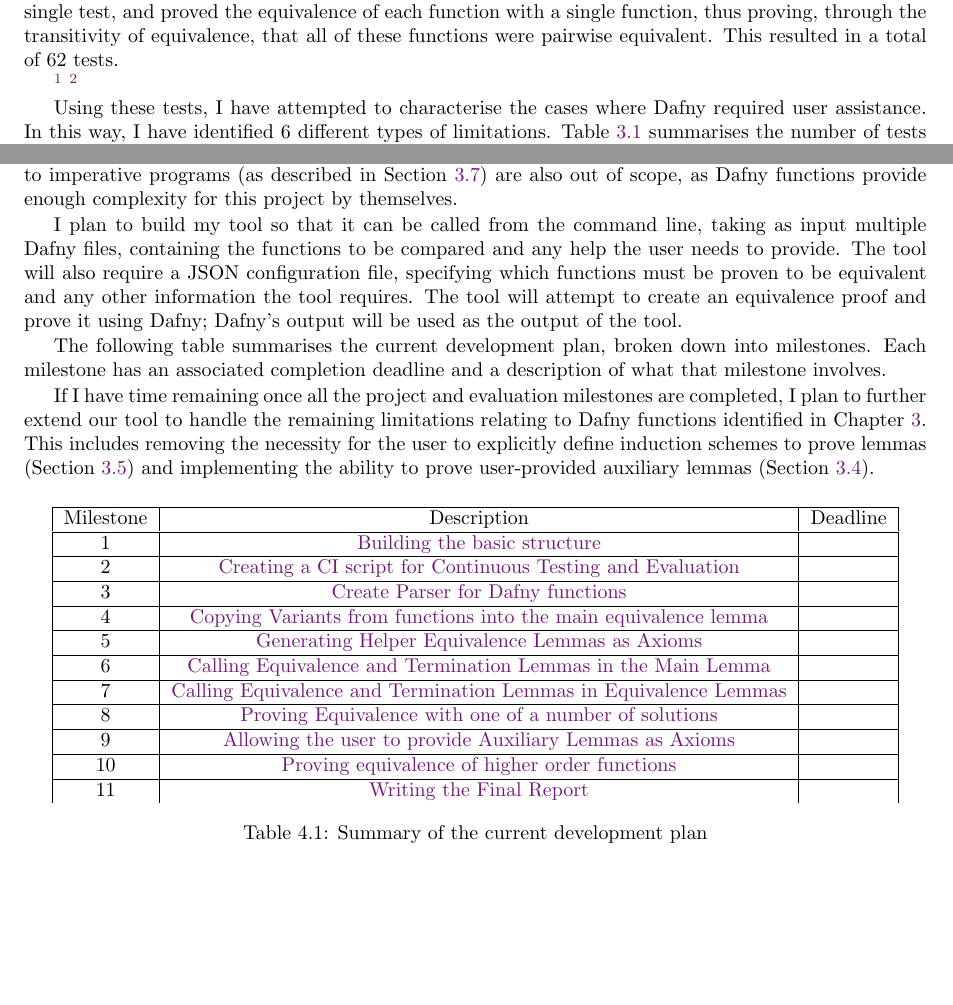
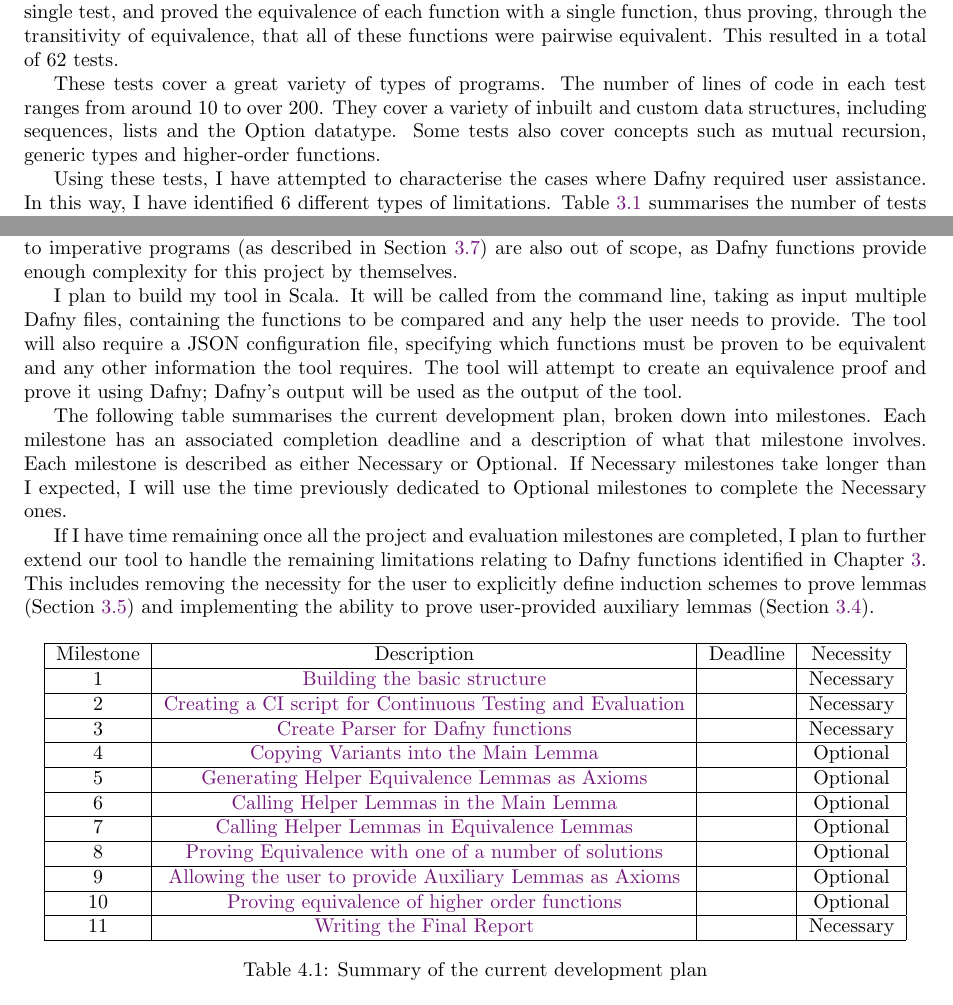
Before and after one commit to NVictor2004/equidafny, a LaTeX thesis (report/main.tex, which reads report/audit.tex, report/plans.tex): two parts of pages 8 and 19 of 23, joined at a grey line, cut so that both start at the same text, the shorter picture padded with empty space. Compiled offline with pdfLaTeX.

Commit message:
feat: Added fallback positions to plans and fixed more footnotes

```diff
--- a/report/audit.tex
+++ b/report/audit.tex
@@ -41,8 +41,7 @@
 
 The majority of the following examples have been taken from the program equivalence tests in the GitHub repository for the Stainless Scala verification tool \parencite{StainlessFrontendsBenchmarks}. I converted all of their tests into Dafny functions, and proved their equivalence. Many of these tests consisted of more than 2 functions, each in their own file. For these cases, I concatenated all of these functions into a single Dafny file to form a single test, and proved the equivalence of each function with a single function, thus proving, through the transitivity of equivalence, that all of these functions were pairwise equivalent. This resulted in a total of 62 tests.
 
-\footnote{SD: How long the examples were. What data structures they used }
-\footnote{SD: Did you aim to compare Dafny's current proof strength with that of Dragana's tool or did you go beyond?}
+These tests cover a great variety of types of programs. The number of lines of code in each test ranges from around 10 to over 200. They cover a variety of inbuilt and custom data structures, including sequences, lists and the Option datatype. Some tests also cover concepts such as mutual recursion, generic types and higher-order functions.
 
 Using these tests, I have attempted to characterise the cases where Dafny required user assistance. In this way, I have identified 6 different types of limitations. \Cref{tbl:limitations-summary} summarises the number of tests that demonstrate each type of limitation. Many examples demonstrate multiple types of limitations, therefore, these are counted multiple times. All of these tests can be proven equivalent by Stainless fully automatically, except for the single test involving higher-order functions.
 
--- a/report/plans.tex
+++ b/report/plans.tex
@@ -2,48 +2,44 @@
 
 \section{Project Plan}\label{sec:project-plan}
 
-% identify fall-back positions, in case you run out of time
-% identify what extensions could be added if time permits
-
 % DEADLINES!
-
-% Use Scala for development
 
 The aim of this project is to build a tool on top of the Dafny program verifier that removes as many of the limitations identified in \Cref{chp:audit} as possible. Some of these limitations are out of the scope of this project. Preventing incorrect counterexamples (as described in \Cref{sec:counterexamples}) is one such limitation, as it results from problems in Boogie and the underlying Z3 solver. Similarly, the limitations related to imperative programs (as described in \Cref{sec:imperative-equivalence}) are also out of scope, as Dafny functions provide enough complexity for this project by themselves.
 
-I plan to build my tool so that it can be called from the command line, taking as input multiple Dafny files, containing the functions to be compared and any help the user needs to provide. The tool will also require a JSON configuration file, specifying which functions must be proven to be equivalent and any other information the tool requires. The tool will attempt to create an equivalence proof and prove it using Dafny; Dafny's output will be used as the output of the tool.
+I plan to build my tool in Scala. It will be called from the command line, taking as input multiple Dafny files, containing the functions to be compared and any help the user needs to provide. The tool will also require a JSON configuration file, specifying which functions must be proven to be equivalent and any other information the tool requires. The tool will attempt to create an equivalence proof and prove it using Dafny; Dafny's output will be used as the output of the tool.
 
-The following table summarises the current development plan, broken down into milestones. Each milestone has an associated completion deadline and a description of what that milestone involves.
+The following table summarises the current development plan, broken down into milestones. Each milestone has an associated completion deadline and a description of what that milestone involves. Each milestone is described as either Necessary or Optional. If Necessary milestones take longer than I expected, I will use the time previously dedicated to Optional milestones to complete the Necessary ones.
 
 If I have time remaining once all the project and evaluation milestones are completed, I plan to further extend our tool to handle the remaining limitations relating to Dafny functions identified in \Cref{chp:audit}. This includes removing the necessity for the user to explicitly define induction schemes to prove lemmas (\Cref{sec:induction}) and implementing the ability to prove user-provided auxiliary lemmas (\Cref{sec:auxiliary-lemmas}).
 
 \begin{table}[ht]
   \centering
-  \begin{tabular}{ |c|c|c| }
+  \begin{tabular}{ |c|c|c|c| }
   \hline
-  Milestone & Description & Deadline \\
+  Milestone & Description & Deadline & Necessity \\
     \hline
-    1 & \nameref{para:basic-structure} & \\
+    1 & \nameref{para:basic-structure} & & Necessary \\
     \hline
-    2 & \nameref{para:ci-scripts} & \\
+    2 & \nameref{para:ci-scripts} & & Necessary \\
     \hline
-    3 & \nameref{para:parser} & \\
+    3 & \nameref{para:parser} & & Necessary \\
     \hline
-    4 & \nameref{para:variants} & \\
+    4 & \nameref{para:variants} & & Optional \\
     \hline
-    5 & \nameref{para:helper-axioms} & \\
+    5 & \nameref{para:helper-axioms} & & Optional \\
     \hline
-    6 & \nameref{para:calling-lemmas-main} & \\
+    6 & \nameref{para:calling-lemmas-main} & & Optional \\
     \hline
-    7 & \nameref{para:calling-lemmas-helper} & \\
+    7 & \nameref{para:calling-lemmas-helper} & & Optional \\
     \hline
-    8 & \nameref{para:multiple-solutions} & \\
+    8 & \nameref{para:multiple-solutions} & & Optional \\
     \hline
-    9 & \nameref{para:auxiliary-axioms} & \\
+    9 & \nameref{para:auxiliary-axioms} & & Optional \\
     \hline
-    10 & \nameref{para:higher-order} & \\
+    10 & \nameref{para:higher-order} & & Optional \\
     \hline
-    11 & \nameref{para:final-report-project} & \\
+    11 & \nameref{para:final-report-project} & & Necessary \\
+    \hline
   \end{tabular}
   \caption{Summary of the current development plan}
 \end{table}
```
Also changed, not shown: report/plans.tex (22 more changed lines).
